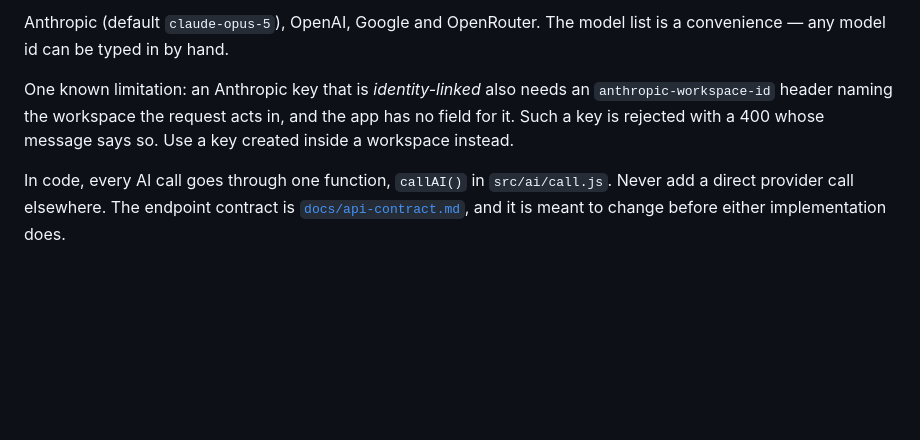
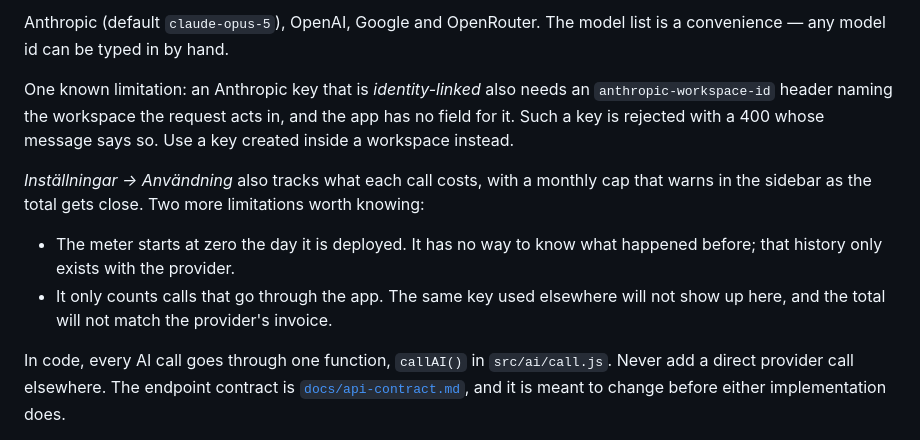
Before and after one commit to Emsurenar/repetix, a Markdown page: README.md, the part around the change. GitHub-like rendering; blank space fills up the shorter version.

Commit message:
docs: note the usage meter's two blind spots
It starts counting the day it ships, and it only sees calls that go
through the app — the spec calls out both as things a reader should be
told, not left to discover.

```diff
--- a/README.md
+++ b/README.md
@@ -95,6 +95,15 @@ One known limitation: an Anthropic key that is *identity-linked* also needs an
 the app has no field for it. Such a key is rejected with a 400 whose message
 says so. Use a key created inside a workspace instead.
 
+*Inställningar → Användning* also tracks what each call costs, with a monthly
+cap that warns in the sidebar as the total gets close. Two more limitations
+worth knowing:
+
+- The meter starts at zero the day it is deployed. It has no way to know what
+  happened before; that history only exists with the provider.
+- It only counts calls that go through the app. The same key used elsewhere
+  will not show up here, and the total will not match the provider's invoice.
+
 In code, every AI call goes through one function, `callAI()` in
 `src/ai/call.js`. Never add a direct provider call elsewhere. The endpoint
 contract is [`docs/api-contract.md`](docs/api-contract.md), and it is meant to
```
